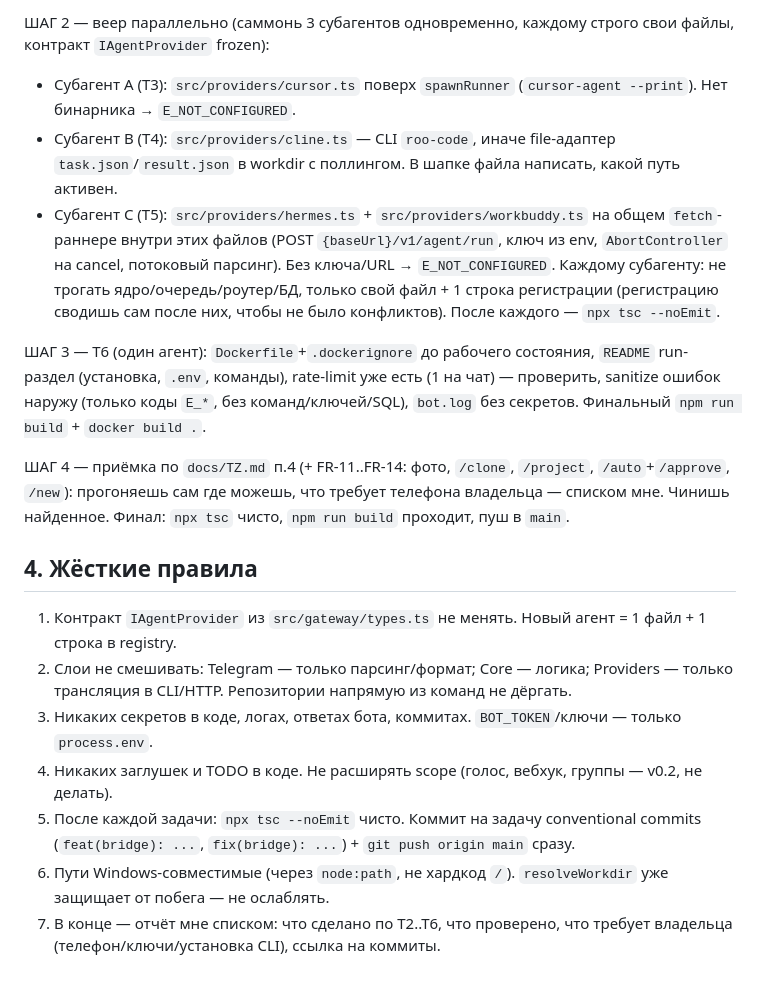
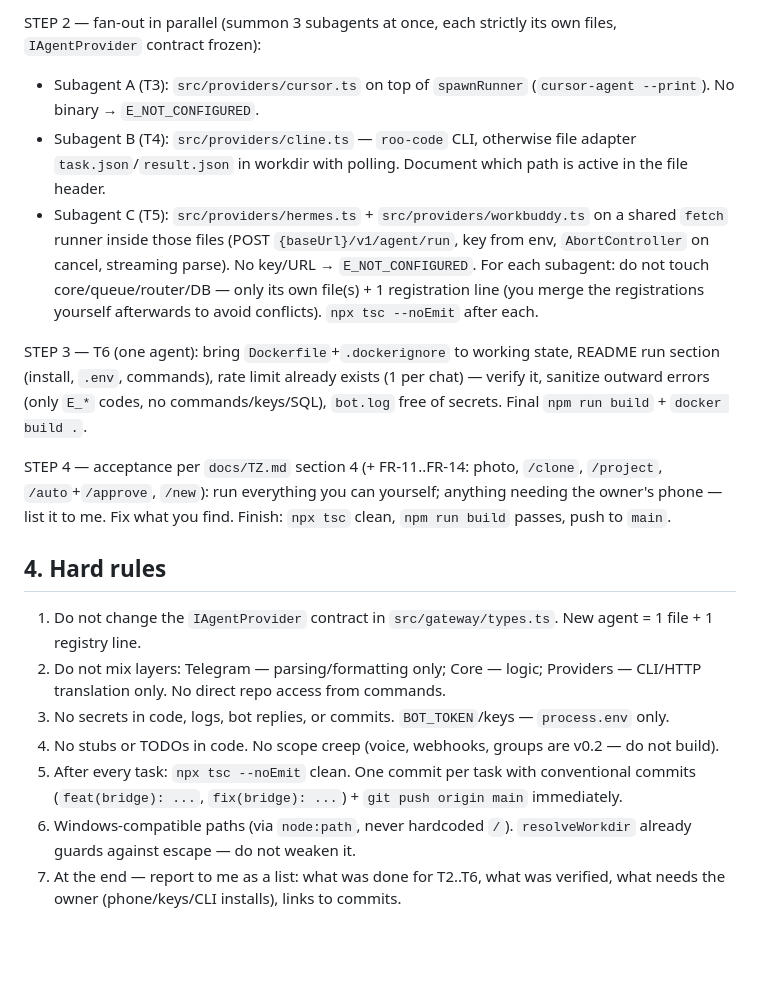
Before and after one commit to sshdw/tg-agent-bridge, a Markdown page: docs/PROMPT-ENGINEER.md, the part around one of its changes. Rendered like a GitHub page; blank space fills up the shorter version.

```diff
--- a/docs/PROMPT-ENGINEER.md
+++ b/docs/PROMPT-ENGINEER.md
@@ -40,20 +40,20 @@
 
-ШАГ 2 — веер параллельно (саммонь 3 субагентов одновременно, каждому строго свои файлы, контракт `IAgentProvider` frozen):
-- Субагент A (T3): `src/providers/cursor.ts` поверх `spawnRunner` (`cursor-agent --print`). Нет бинарника → `E_NOT_CONFIGURED`.
-- Субагент B (T4): `src/providers/cline.ts` — CLI `roo-code`, иначе file-адаптер `task.json`/`result.json` в workdir с поллингом. В шапке файла написать, какой путь активен.
-- Субагент C (T5): `src/providers/hermes.ts` + `src/providers/workbuddy.ts` на общем `fetch`-раннере внутри этих файлов (POST `{baseUrl}/v1/agent/run`, ключ из env, `AbortController` на cancel, потоковый парсинг). Без ключа/URL → `E_NOT_CONFIGURED`.
-Каждому субагенту: не трогать ядро/очередь/роутер/БД, только свой файл + 1 строка регистрации (регистрацию сводишь сам после них, чтобы не было конфликтов). После каждого — `npx tsc --noEmit`.
+STEP 2 — fan-out in parallel (summon 3 subagents at once, each strictly its own files, `IAgentProvider` contract frozen):
+- Subagent A (T3): `src/providers/cursor.ts` on top of `spawnRunner` (`cursor-agent --print`). No binary → `E_NOT_CONFIGURED`.
+- Subagent B (T4): `src/providers/cline.ts` — `roo-code` CLI, otherwise file adapter `task.json`/`result.json` in workdir with polling. Document which path is active in the file header.
+- Subagent C (T5): `src/providers/hermes.ts` + `src/providers/workbuddy.ts` on a shared `fetch` runner inside those files (POST `{baseUrl}/v1/agent/run`, key from env, `AbortController` on cancel, streaming parse). No key/URL → `E_NOT_CONFIGURED`.
+For each subagent: do not touch core/queue/router/DB — only its own file(s) + 1 registration line (you merge the registrations yourself afterwards to avoid conflicts). `npx tsc --noEmit` after each.
 
-ШАГ 3 — T6 (один агент): `Dockerfile`+`.dockerignore` до рабочего состояния, `README` run-раздел (установка, `.env`, команды), rate-limit уже есть (1 на чат) — проверить, sanitize ошибок наружу (только коды `E_*`, без команд/ключей/SQL), `bot.log` без секретов. Финальный `npm run build` + `docker build .`.
+STEP 3 — T6 (one agent): bring `Dockerfile`+`.dockerignore` to working state, README run section (install, `.env`, commands), rate limit already exists (1 per chat) — verify it, sanitize outward errors (only `E_*` codes, no commands/keys/SQL), `bot.log` free of secrets. Final `npm run build` + `docker build .`.
 
-ШАГ 4 — приёмка по `docs/TZ.md` п.4 (+ FR-11..FR-14: фото, `/clone`, `/project`, `/auto`+`/approve`, `/new`): прогоняешь сам где можешь, что требует телефона владельца — списком мне. Чинишь найденное. Финал: `npx tsc` чисто, `npm run build` проходит, пуш в `main`.
+STEP 4 — acceptance per `docs/TZ.md` section 4 (+ FR-11..FR-14: photo, `/clone`, `/project`, `/auto`+`/approve`, `/new`): run everything you can yourself; anything needing the owner's phone — list it to me. Fix what you find. Finish: `npx tsc` clean, `npm run build` passes, push to `main`.
 
-## 4. Жёсткие правила
+## 4. Hard rules
 
-1. Контракт `IAgentProvider` из `src/gateway/types.ts` не менять. Новый агент = 1 файл + 1 строка в registry.
-2. Слои не смешивать: Telegram — только парсинг/формат; Core — логика; Providers — только трансляция в CLI/HTTP. Репозитории напрямую из команд не дёргать.
-3. Никаких секретов в коде, логах, ответах бота, коммитах. `BOT_TOKEN`/ключи — только `process.env`.
-4. Никаких заглушек и TODO в коде. Не расширять scope (голос, вебхук, группы — v0.2, не делать).
-5. После каждой задачи: `npx tsc --noEmit` чисто. Коммит на задачу conventional commits (`feat(bridge): ...`, `fix(bridge): ...`) + `git push origin main` сразу.
-6. Пути Windows-совместимые (через `node:path`, не хардкод `/`). `resolveWorkdir` уже защищает от побега — не ослаблять.
-7. В конце — отчёт мне списком: что сделано по T2..T6, что проверено, что требует владельца (телефон/ключи/установка CLI), ссылка на коммиты.
+1. Do not change the `IAgentProvider` contract in `src/gateway/types.ts`. New agent = 1 file + 1 registry line.
+2. Do not mix layers: Telegram — parsing/formatting only; Core — logic; Providers — CLI/HTTP translation only. No direct repo access from commands.
+3. No secrets in code, logs, bot replies, or commits. `BOT_TOKEN`/keys — `process.env` only.
+4. No stubs or TODOs in code. No scope creep (voice, webhooks, groups are v0.2 — do not build).
+5. After every task: `npx tsc --noEmit` clean. One commit per task with conventional commits (`feat(bridge): ...`, `fix(bridge): ...`) + `git push origin main` immediately.
+6. Windows-compatible paths (via `node:path`, never hardcoded `/`). `resolveWorkdir` already guards against escape — do not weaken it.
+7. At the end — report to me as a list: what was done for T2..T6, what was verified, what needs the owner (phone/keys/CLI installs), links to commits.
```
Also changed, not shown: other parts of docs/PROMPT-ENGINEER.md (+29 -29 lines).
